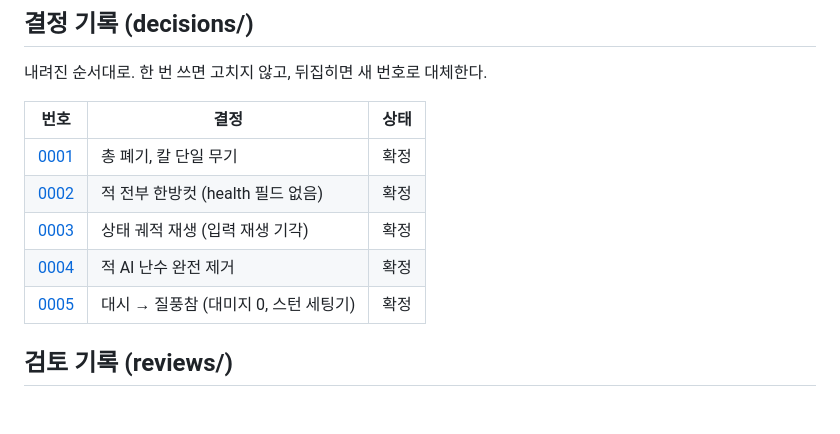
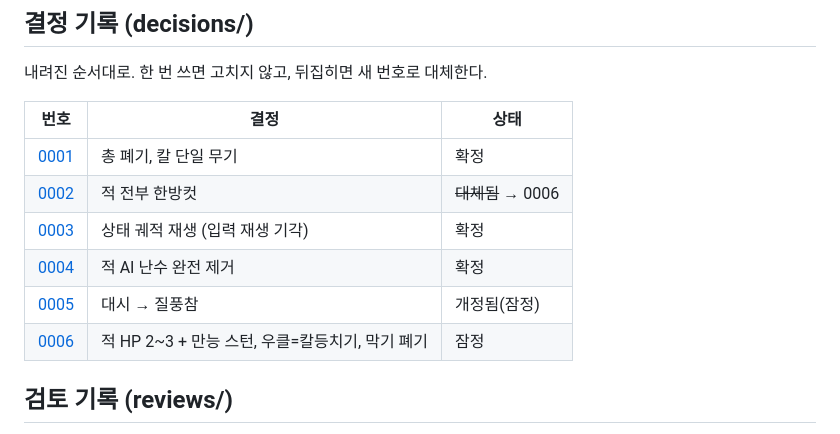
Before and after one commit to madcamp-official/26s-w3-c3-04, a Markdown page: docs/KJH/README.md, the part around the change. Drawn GitHub-style; blank space fills up the shorter version.

Commit message:
전투 재설계(잠정): 만능 스턴 + 적 HP, 우클=칼등치기
- 모든 대미지 = 1 + 스턴 0.5초 (평타 포함)
- 적 HP 일반2/중형3 (한방컷 폐기)
- 질풍참: 대미지1 즉발, 2스택+쿨, 리셋루프는 TODO
- 우클 막기·가드게이지 폐기 → 칼등치기(단일 강타, 자기경직 0.2초)
- 평타 후딜 캔슬(겐지 용검식)
- ADR-0006 신규, 0002 대체·0005 개정, GDD 2장 갱신 (전부 잠정)

Co-Authored-By: Claude Opus 4.8 <noreply@anthropic.com>

```diff
--- a/docs/KJH/README.md
+++ b/docs/KJH/README.md
@@ -36,10 +36,11 @@
 | 번호 | 결정 | 상태 |
 | --- | --- | --- |
 | [0001](decisions/0001-knife-not-gun.md) | 총 폐기, 칼 단일 무기 | 확정 |
-| [0002](decisions/0002-enemy-one-shot-kill.md) | 적 전부 한방컷 (health 필드 없음) | 확정 |
+| [0002](decisions/0002-enemy-one-shot-kill.md) | 적 전부 한방컷 | ~~대체됨~~ → 0006 |
 | [0003](decisions/0003-state-trajectory-replay.md) | 상태 궤적 재생 (입력 재생 기각) | 확정 |
 | [0004](decisions/0004-remove-rng-from-ai.md) | 적 AI 난수 완전 제거 | 확정 |
-| [0005](decisions/0005-dash-to-iaijutsu.md) | 대시 → 질풍참 (대미지 0, 스턴 세팅기) | 확정 |
+| [0005](decisions/0005-dash-to-iaijutsu.md) | 대시 → 질풍참 | 개정됨(잠정) |
+| [0006](decisions/0006-enemy-hp-and-universal-stun.md) | 적 HP 2~3 + 만능 스턴, 우클=칼등치기, 막기 폐기 | 잠정 |
 
 ## 검토 기록 (reviews/)
 
```
